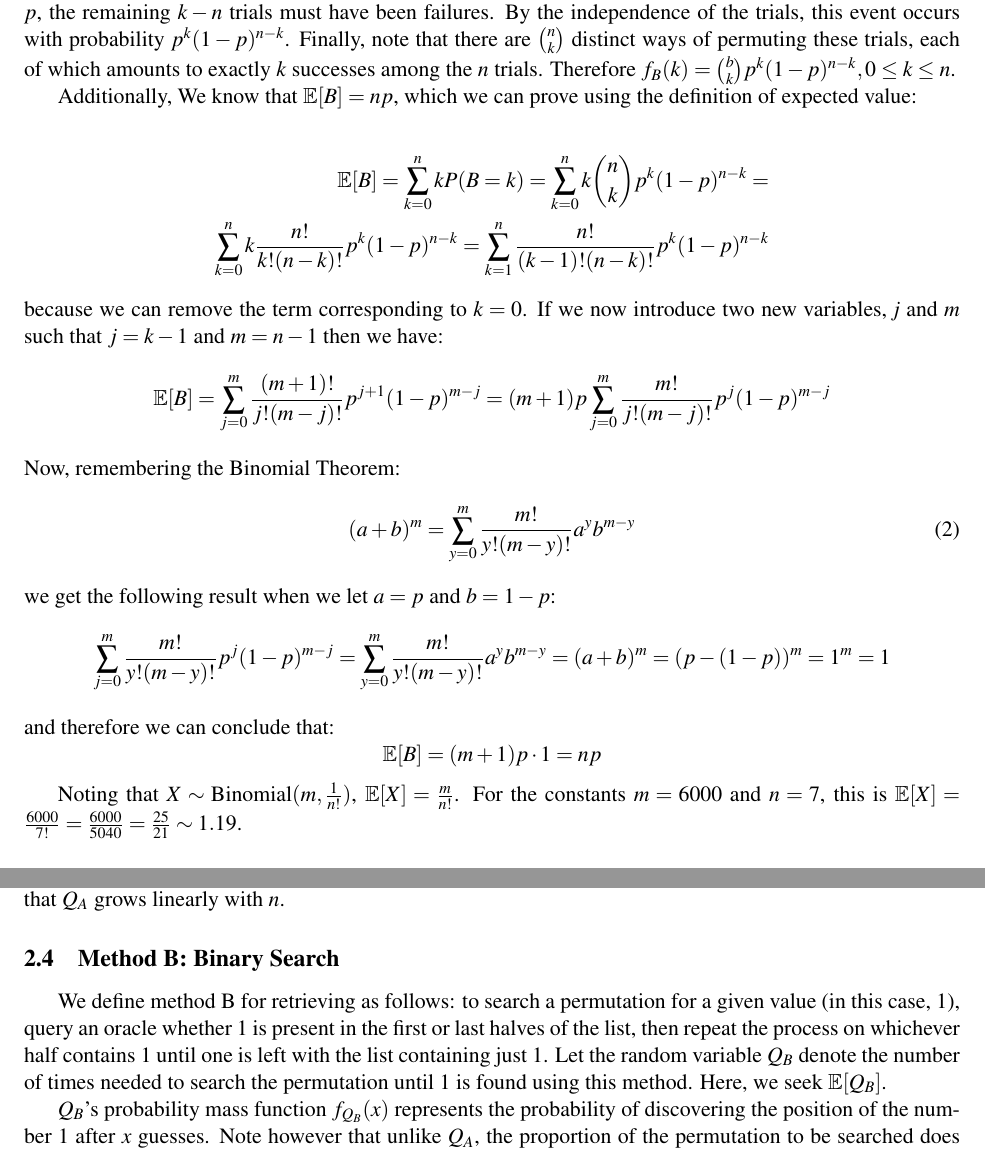
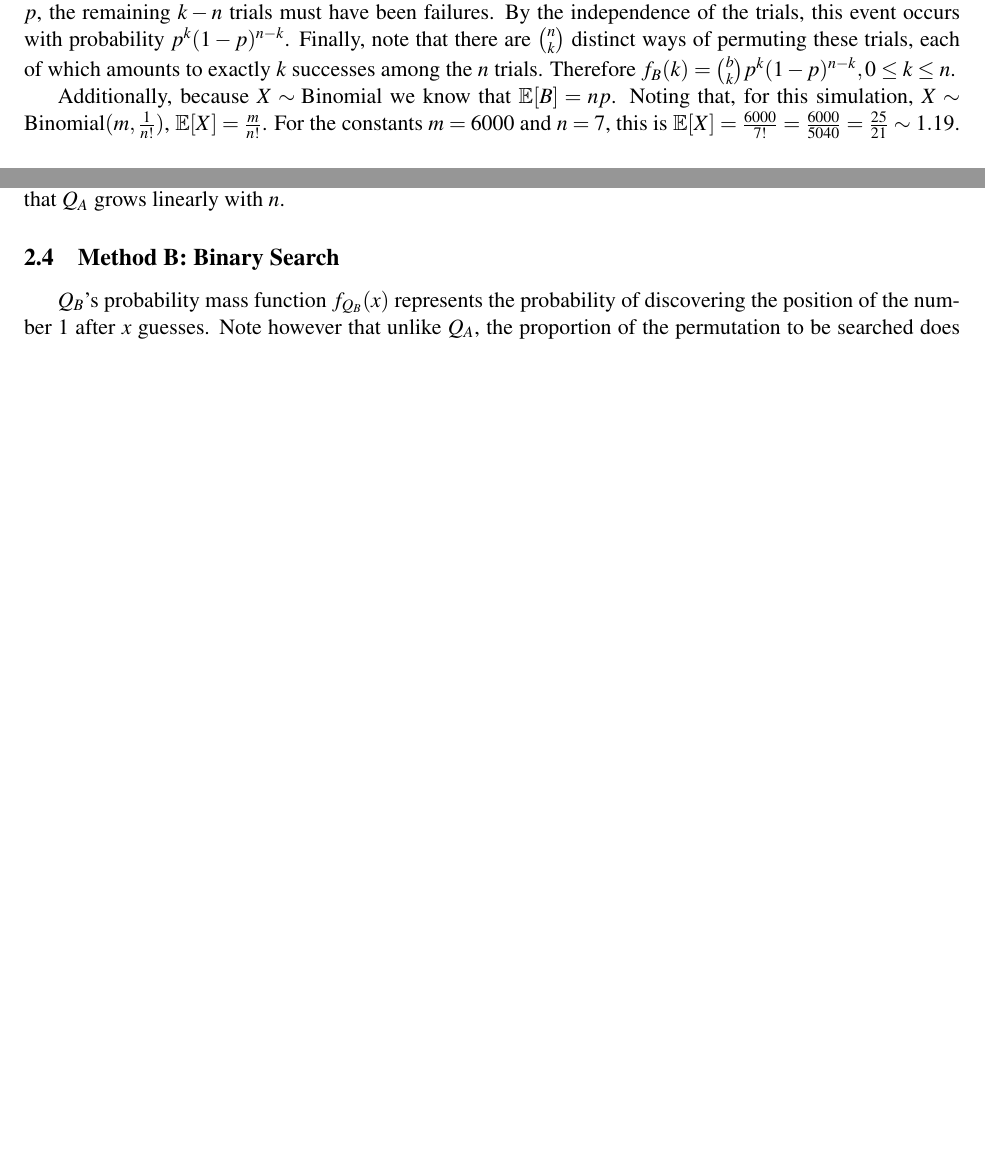
Before and after one commit to jepetty/APPM4560_labs, a LaTeX document (lab1/report/report.tex): two parts of pages 2 and 5 of 6 before the commit and two parts of pages 2 and 5 of 5 after it, joined at a grey line, cut so that both start at the same text, the shorter picture padded with empty space. Compiled offline with pdfLaTeX.

Commit message:
removing things to fit the report under 5 pages

```diff
--- a/lab1/report/report.tex
+++ b/lab1/report/report.tex
@@ -60,34 +60,7 @@ Now, given that \textit{X} has a \textit{binomial} distribution, we seek its pro
 
 To generalize, for $B \sim \text{Binomial}(n, p)$, of which $X$ is a particular case, we seek $f_B(k) = P(B = k)$. Note that for there to be exactly $k$ consecutive successes among $n$ trials each of which succeeds with probability $p$, the remaining $k - n$ trials must have been failures. By the independence of the trials, this event occurs with probability $p^k(1-p)^{n-k}$. Finally, note that there are ${n \choose k}$ distinct ways of permuting these trials, each of which amounts to exactly $k$ successes among the $n$ trials. Therefore $f_B(k) = {b \choose k}p^k(1-p)^{n-k}, 0 \leq k \leq n$.
 
-Additionally, We know that $\mathbb{E}[B] = np$, which we can prove using the definition of expected value:
-
-\begin{equation*}
-\begin{split}
-  \mathbb{E}[B] = \sum_{k=0}^{n}kP(B=k)=
-  \sum_{k=0}^{n}k\binom{n}{k}p^k(1-p)^{n-k}=\\
-  \sum_{k=0}^{n}k \frac{n!}{k!(n-k)!}p^k(1-p)^{n-k}=
-  \sum_{k=1}^{n}\frac{n!}{(k-1)!(n-k)!}p^k(1-p)^{n-k}
-\end{split}
-\end{equation*}
-because we can remove the term corresponding to $k=0$. If we now introduce two new variables, \textit{j} and \textit{m} such that $j=k-1$ and $m=n-1$ then we have:
-
-$$\mathbb{E}[B]=\sum_{j=0}^{m}\frac{(m+1)!}{j!(m-j)!}p^{j+1}(1-p)^{m-j}=(m+1)p\sum_{j=0}^m\frac{m!}{j!(m-j)!}p^j(1-p)^{m-j}$$\\
-Now, remembering the Binomial Theorem:
-\begin{equation}
-  (a+b)^m=\sum_{y=0}^{m}\frac{m!}{y!(m-y)!}a^yb^{m-y}
-  \label{eqn:bt}
-\end{equation}
-we get the following result when we let $a=p$ and $b=1-p$:\\
-\begin{equation*}
-  \sum_{j=0}^{m}\frac{m!}{y!(m-y)!}p^j(1-p)^{m-j}=
-  \sum_{y=0}^{m}\frac{m!}{y!(m-y)!}a^yb^{m-y}=
-  (a+b)^m=(p-(1-p))^m=1^m=1
-\end{equation*}\\
-and therefore we can conclude that:
-$$\mathbb{E}[B]=(m+1)p\cdot 1=np$$
-
-Noting that $X \sim \text{Binomial}(m,\frac{1}{n!})$, $\mathbb{E}[X] = \frac{m}{n!}$. For the constants $m = 6000$ and $n = 7$, this is $\mathbb{E}[X] = \frac{6000}{7!} = \frac{6000}{5040} = \frac{25}{21} \sim 1.19$.
+Additionally, because $X \sim \text{Binomial}$ we know that $\mathbb{E}[B] = np$. Noting that, for this simulation, $X \sim \text{Binomial}(m,\frac{1}{n!})$, $\mathbb{E}[X] = \frac{m}{n!}$. For the constants $m = 6000$ and $n = 7$, this is $\mathbb{E}[X] = \frac{6000}{7!} = \frac{6000}{5040} = \frac{25}{21} \sim 1.19$.
 
 \subsection{\textit{Y}: Number of Random Permutations Needed To Match A Particular Permutation}
 We define the random variable $Y$ to be the number of random permutations of $\left\{1, \dots, n\right\}$ generated by~\ref{sssec:perm} needed to witness $\sigma$ once among the permutations. As was the case in \ref{ssec:x}, $Y$ can be described in terms of independent trials each succeeding with probability $p_{\text{fixed}} = \frac{1}{n!}$. In contrast to the random varaible $X$, however, the random variable $Y$ represents the number of independent trials that succeed with probability $p_{\text{fixed}}$ needed for the last trial to be a success. Under this characterization, $Y$ is a \textit{geometric} random variable with success probability $p_{\text{fixed}}$. We seek its probability mass function $f_Y(y)$ and expectation $\mathbb{E}[Y]$. For the simulation of $Y$ mentioned in sections to follow, we are experimentally interested in the value of $n = 7$.
@@ -171,8 +113,6 @@ $n=69$ & 35.1929 & 35   & 0.5511\% \\
 \end{tabular}\\ \\
 The results found from our simulation are unsurprising given the theoretical expectations. We found that the percent error was less than $1\%$ for each value of $n$. In fact, the average percent error across the four values of $n$ is $0.591\%$, illustrating strong agreement between our simulation and predictions, which both indicate that $Q_A$ grows linearly with $n$.
 \subsection{Method B: Binary Search}
-We define method B for retrieving as follows: to search a permutation for a given value (in this case, 1), query an oracle whether 1 is present in the first or last halves of the list, then repeat the process on whichever half contains 1 until one is left with the list containing just 1. Let the random variable $Q_B$ denote the number of times needed to search the permutation until 1 is found using this method. Here, we seek $\mathbb{E}[Q_B]$.
-
 $Q_B$'s probability mass function $f_{Q_B}(x)$ represents the probability of discovering the position of the number 1 after $x$ guesses. Note however that unlike $Q_A$, the proportion of the permutation to be searched does not decrease by one but rather is cut approximately in half at each iteration. In other words, we would expect the value of $Q_B$ to not be linearly related to $n$, as is the case with $Q_A$, but rather logarithmically related (since iteratively doubling would, inversely, amount to exponentiation). Therefore, when $n$ is relatively large, it is reasonable to assume that $\mathbb{E}[Q_B]\approx \log_2(n)$. Additionally, knowing that Method B simulates searching through a binary search tree, we know that its expected value, the expected value of search time in a binary tree, is $\in O(\log_2(n))$.
 \subsection{Result of Simulation of Method B Compared With Theory}
 The following table summarizes the simulation of $Q_B$ for various permutation lengths. The table also compares this simulation value with $\log_2(n)$, the theoretical value for $Q_B$ when $n$ grows quite large.\\
```
Also changed, not shown: lab1/report/report.tex (35 more changed lines).
